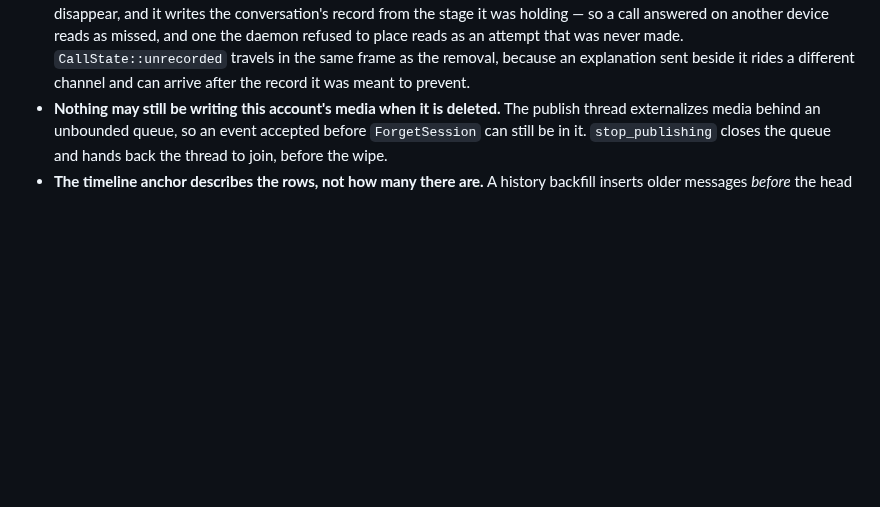
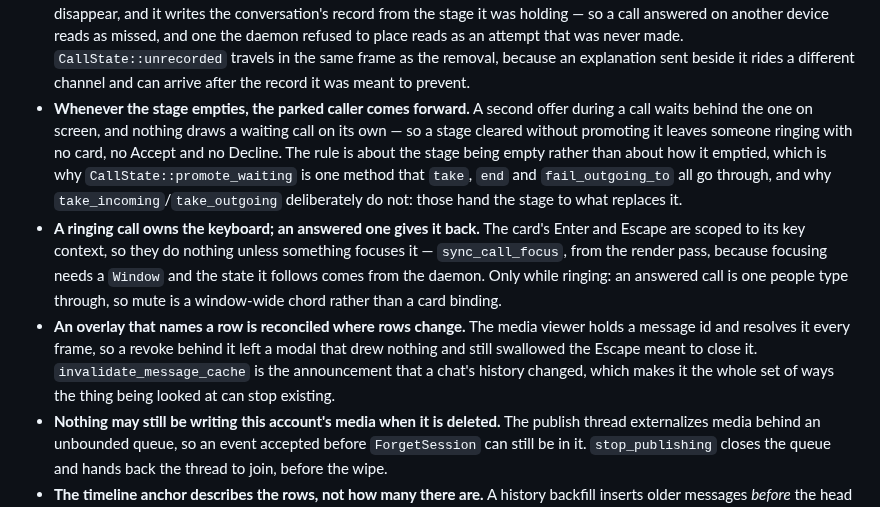
Before and after one commit to oxidezap/client, a Markdown page: AGENTS.md, the part around the change. GitHub-like rendering; blank space fills up the shorter version.

Commit message:
Three rules the last round of findings turned up
Each is a rule about a state rather than about a call site, which is what
makes them worth writing down: the parked caller comes forward whenever
the stage empties, not when a particular method empties it; the card owns
the keyboard while a call is ringing and not once it is answered; and an
overlay that names a row is reconciled where rows change.

Co-Authored-By: Claude Opus 5 <noreply@anthropic.com>
Claude-Session: https://claude.ai/code/session_01Sf3PkBeSxkuo8SqF7h49Dj

```diff
--- a/AGENTS.md
+++ b/AGENTS.md
@@ -107,6 +107,26 @@ profile here repeats it deliberately.
   travels in the same frame as the removal, because an explanation sent
   beside it rides a different channel and can arrive after the record it was
   meant to prevent.
+- **Whenever the stage empties, the parked caller comes forward.** A second
+  offer during a call waits behind the one on screen, and nothing draws a
+  waiting call on its own — so a stage cleared without promoting it leaves
+  someone ringing with no card, no Accept and no Decline. The rule is about
+  the stage being empty rather than about how it emptied, which is why
+  `CallState::promote_waiting` is one method that `take`, `end` and
+  `fail_outgoing_to` all go through, and why `take_incoming`/`take_outgoing`
+  deliberately do not: those hand the stage to what replaces it.
+- **A ringing call owns the keyboard; an answered one gives it back.** The
+  card's Enter and Escape are scoped to its key context, so they do nothing
+  unless something focuses it — `sync_call_focus`, from the render pass,
+  because focusing needs a `Window` and the state it follows comes from the
+  daemon. Only while ringing: an answered call is one people type through, so
+  mute is a window-wide chord rather than a card binding.
+- **An overlay that names a row is reconciled where rows change.** The media
+  viewer holds a message id and resolves it every frame, so a revoke behind
+  it left a modal that drew nothing and still swallowed the Escape meant to
+  close it. `invalidate_message_cache` is the announcement that a chat's
+  history changed, which makes it the whole set of ways the thing being
+  looked at can stop existing.
 - **Nothing may still be writing this account's media when it is deleted.**
   The publish thread externalizes media behind an unbounded queue, so an
   event accepted before `ForgetSession` can still be in it. `stop_publishing`
```
